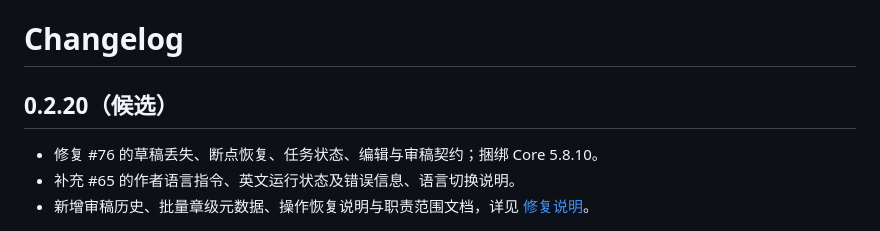
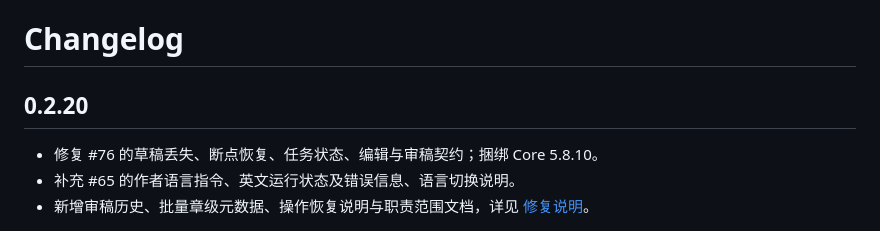
Before and after one commit to LiPu-jpg/Openwrite, a Markdown page: CHANGELOG.md, the part around the change. Rendered like a GitHub page.

Commit message:
docs: finalize 0.2.20 changelog

```diff
--- a/CHANGELOG.md
+++ b/CHANGELOG.md
@@ -1,6 +1,6 @@
 # Changelog
 
-## 0.2.20（候选）
+## 0.2.20
 
 - 修复 #76 的草稿丢失、断点恢复、任务状态、编辑与审稿契约；捆绑 Core 5.8.10。
 - 补充 #65 的作者语言指令、英文运行状态及错误信息、语言切换说明。
```
